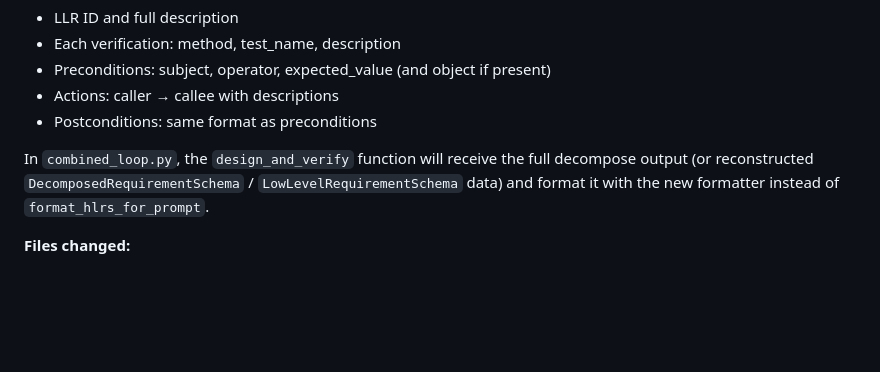
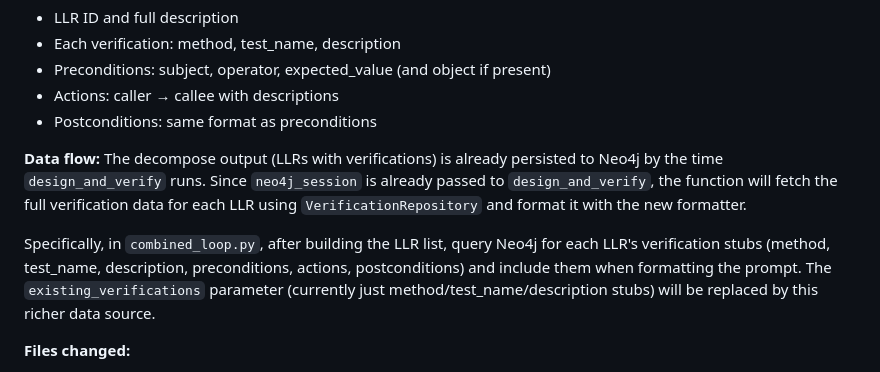
Before and after one commit to danielnewman09/ticketing_system, a Markdown page: docs/specs/2025-07-14-design-verify-prompt-tightening-design.md, the part around the change. Drawn GitHub-style; blank space fills up the shorter version.

Commit message:
Clarify how decompose verification data flows into design_verify prompt

```diff
--- a/docs/specs/2025-07-14-design-verify-prompt-tightening-design.md
+++ b/docs/specs/2025-07-14-design-verify-prompt-tightening-design.md
@@ -60,7 +60,9 @@ The formatted output includes:
 - Actions: caller → callee with descriptions
 - Postconditions: same format as preconditions
 
-In `combined_loop.py`, the `design_and_verify` function will receive the full decompose output (or reconstructed `DecomposedRequirementSchema` / `LowLevelRequirementSchema` data) and format it with the new formatter instead of `format_hlrs_for_prompt`.
+**Data flow:** The decompose output (LLRs with verifications) is already persisted to Neo4j by the time `design_and_verify` runs. Since `neo4j_session` is already passed to `design_and_verify`, the function will fetch the full verification data for each LLR using `VerificationRepository` and format it with the new formatter.
+
+Specifically, in `combined_loop.py`, after building the LLR list, query Neo4j for each LLR's verification stubs (method, test_name, description, preconditions, actions, postconditions) and include them when formatting the prompt. The `existing_verifications` parameter (currently just method/test_name/description stubs) will be replaced by this richer data source.
 
 **Files changed:**
 - `backend/ticketing_agent/design_verify/combined_prompt.py` — remove tool descriptions from SYSTEM_PROMPT
```
